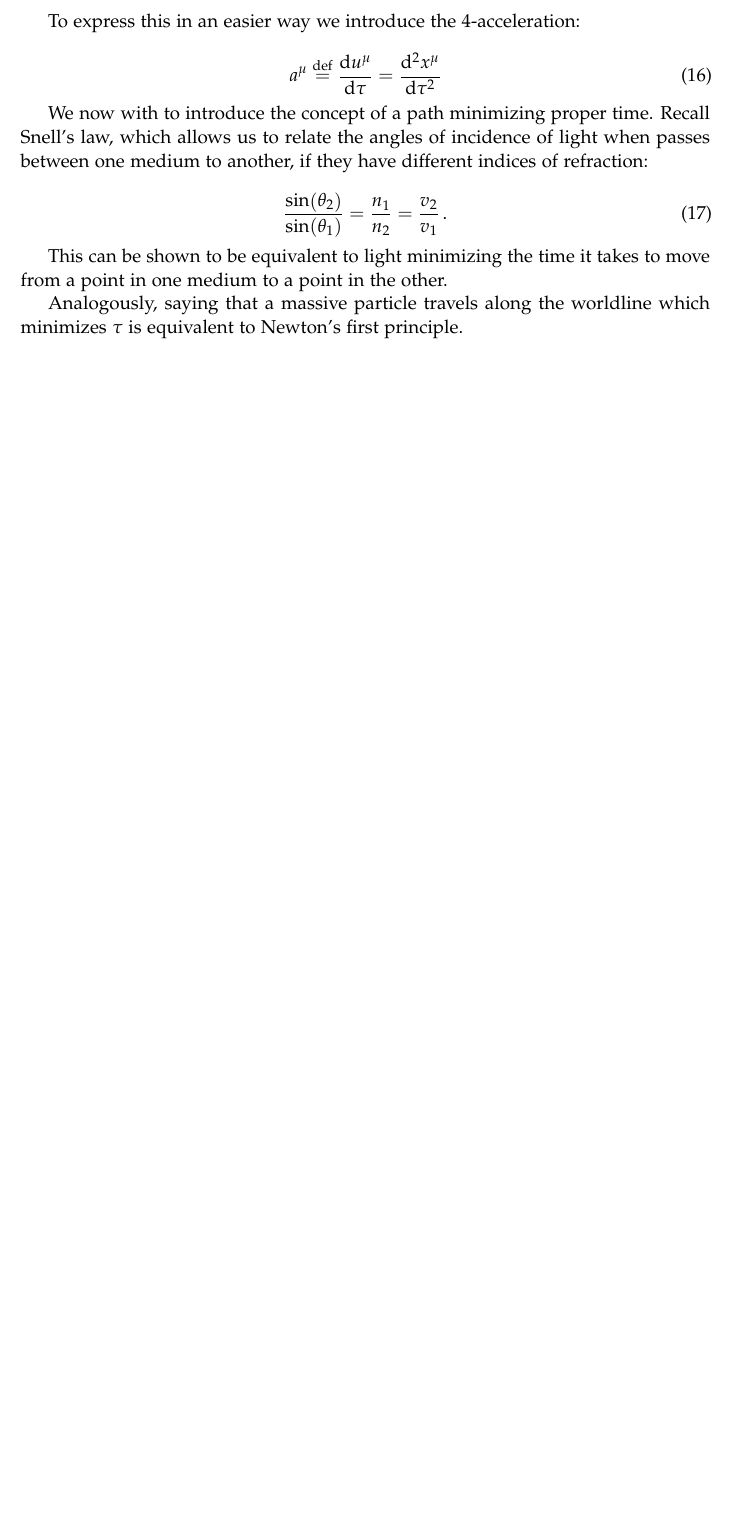
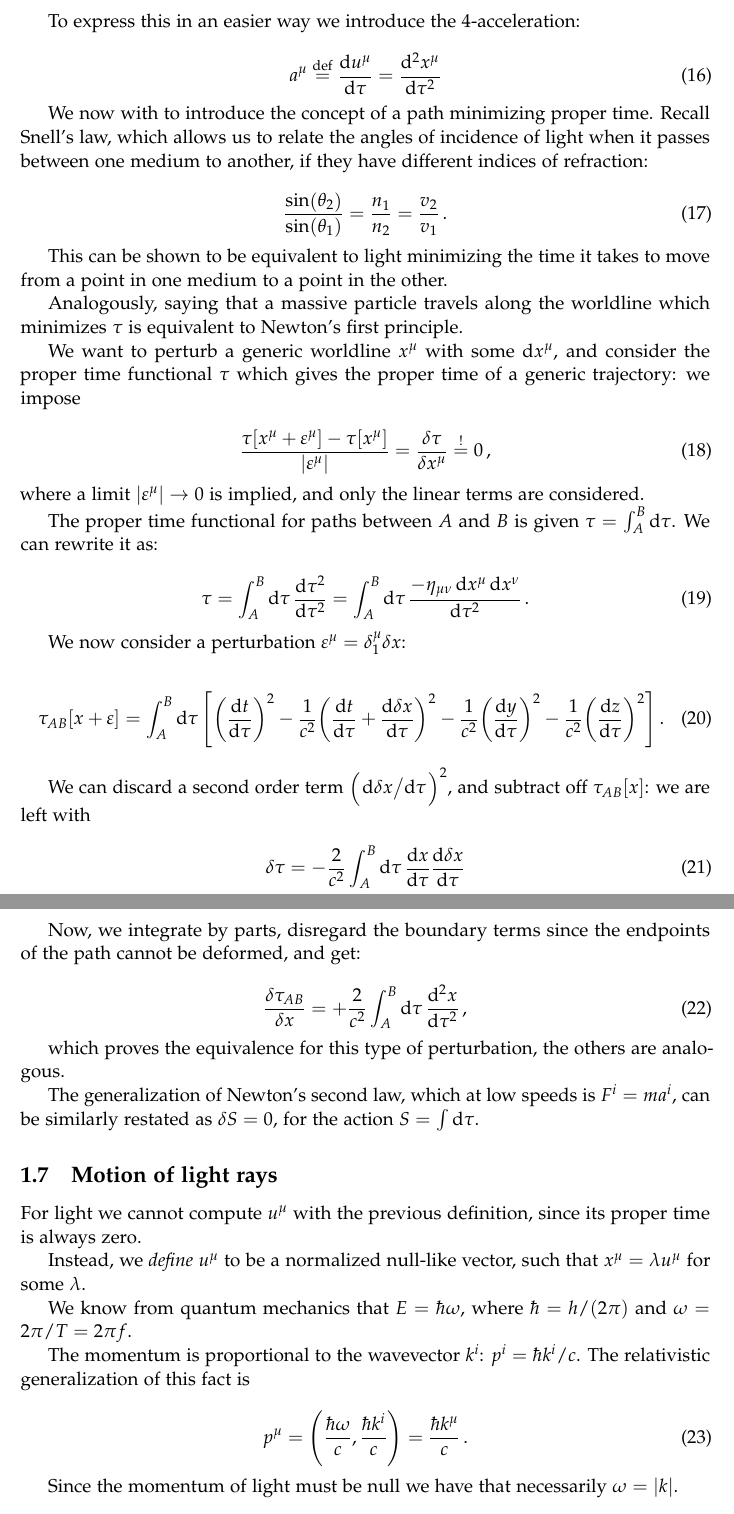
Before and after one commit to jacopok/notes, a LaTeX document (ap_first_semester/general_relativity/main.tex, which reads ap_first_semester/general_relativity/10oct.tex): part of page 6 of 6 before the commit and two parts of pages 6 and 7 of 7 after it, the two joined at a grey line, cut so that both start at the same text, the shorter picture padded with empty space. Compiled offline with pdfLaTeX.

Commit message:
GR notes

```diff
--- a/ap_first_semester/general_relativity/10oct.tex
+++ b/ap_first_semester/general_relativity/10oct.tex
@@ -83,7 +83,7 @@ To express this in an easier way we introduce the 4-acceleration:
   a^{\mu} \defeq \dv{u^{\mu}}{\tau} = \dv[2]{x^{\mu}}{\tau}
 \end{equation}
 
-We now with to introduce the concept of a path minimizing proper time. Recall Snell's law, which allows us to relate the angles of incidence of light when passes between one medium to another, if they have different indices of refraction:
+We now with to introduce the concept of a path minimizing proper time. Recall Snell's law, which allows us to relate the angles of incidence of light when it passes between one medium to another, if they have different indices of refraction:
 
 \begin{equation}
   \frac{\sin(\theta_{2})}{\sin(\theta_{1})} = \frac{n_1}{n_2 } = \frac{v_2}{v_1 }\,.
@@ -93,4 +93,60 @@ This can be shown to be equivalent to light minimizing the time it takes to move
 
 Analogously, saying that a massive particle travels along the worldline which minimizes \(\tau\) is equivalent to Newton's first principle.
 
+We want to perturb a generic  worldline \(x^{\mu}\) with some \(\dd{x^{\mu}}\), and consider the proper time functional \(\tau\) which gives the proper time of a generic trajectory: we impose
 
+\begin{equation}
+  \frac{\tau \qty[x^{\mu} + \varepsilon^\mu] - \tau \qty[x^{\mu}]}{\abs{\varepsilon ^\mu} } = \frac{\delta \tau}{\delta x^\mu} \overset{!}{=}  0\,,
+\end{equation}
+%
+where a limit \(\abs{\varepsilon^{\mu}} \rightarrow 0 \) is implied, and only the linear terms are considered.
+
+The proper time functional for paths between \(A\) and \(B\) is given \(\tau = \int _A^B \dd{\tau}\).
+We can rewrite it as:
+
+\begin{equation}
+  \tau = \int_A^B \dd{\tau} \frac{\dd{\tau^2}}{\dd{\tau^2}}
+  = \int_A^B \dd{\tau} \frac{-\eta_{\mu \nu}\dd{x^{\mu} \dd{x^{\nu}}}}{\dd{\tau^2}}\,.
+\end{equation}
+
+We now consider a perturbation \(\varepsilon^{\mu} = \delta^{\mu}_1 \delta x\):
+
+\begin{equation}
+  \tau_{AB}[x + \varepsilon] = \int_A^B \dd{\tau}
+  \qty[\qty(\dv{t}{\tau})^2
+  - \frac{1}{c^{2}} \qty(\dv{t}{\tau} + \dv{\delta x}{\tau})^2
+  - \frac{1}{c^{2}} \qty(\dv{y}{\tau})^2
+  - \frac{1}{c^{2}} \qty(\dv{z}{\tau})^2]\,.
+\end{equation}
+
+We can discard a second order term \(\qty(\dv*{\delta x}{\tau})^2\), and subtract off \(\tau_{AB}[x]\): we are left with
+
+\begin{equation}
+  \delta \tau = - \frac{2}{c^{2}} \int_A^B \dd{\tau} \dv{x}{\tau} \dv{\delta x}{\tau}
+\end{equation}
+
+Now, we integrate by parts, disregard the boundary terms since the endpoints of the path cannot be deformed, and get:
+
+\begin{equation}
+  \frac{\delta \tau_{AB}}{\delta x} = + \frac{2}{c^{2}} \int_A^B \dd{\tau} \dv[2]{x}{\tau} \,,
+\end{equation}
+
+which proves the equivalence for this type of perturbation, the others are analogous.
+
+The generalization of Newton's second law, which at low speeds is \(F^{i} = m a^{i}\), can be similarly restated as \(\delta S = 0\), for the action \(S = \int \dd{\tau}\).
+
+\subsection{Motion of light rays}
+
+For light we cannot compute \(u^{\mu}\) with the previous definition, since its proper time is always zero.
+
+Instead, we \emph{define} \(u^{\mu}\) to be a normalized null-like vector, such that \(x^{\mu} = \lambda u^{\mu}\) for some \(\lambda\).
+
+We know from quantum mechanics that \(E = \hbar \omega\), where \(\hbar = h / (2 \pi)\) and \(\omega = 2 \pi / T = 2 \pi f\).
+
+The momentum is proportional to the wavevector \(k^{i}\): \(p^{i} = \hbar k^{i} / c\). The relativistic generalization of this fact is
+
+\begin{equation}
+  p^{\mu} = \qty(\frac{\hbar \omega}{c}, \frac{\hbar k^{i}}{c}) = \frac{\hbar k^{\mu}}{c}\,.
+\end{equation}
+
+Since the momentum of light must be null we have that necessarily \(\omega = \abs{k} \).
```
Also changed, not shown: ap_first_semester/general_relativity/main.pdf, ap_first_semester/general_relativity/10oct.tex (11 more changed lines).
